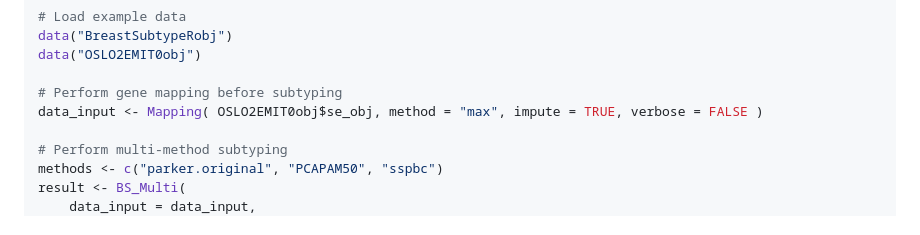
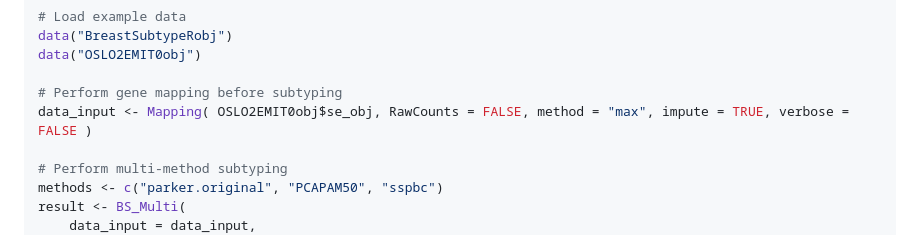
Before and after one commit to yqkiuo/BreastSubtypeR, a Markdown page: README.md, the part around the change. Drawn GitHub-style.

Commit message:
update new features

```diff
--- a/README.md
+++ b/README.md
@@ -74,7 +74,7 @@ data("BreastSubtypeRobj")
 data("OSLO2EMIT0obj")
 
 # Perform gene mapping before subtyping
-data_input <- Mapping( OSLO2EMIT0obj$se_obj, method = "max", impute = TRUE, verbose = FALSE )
+data_input <- Mapping( OSLO2EMIT0obj$se_obj, RawCounts = FALSE, method = "max", impute = TRUE, verbose = FALSE )
 
 # Perform multi-method subtyping
 methods <- c("parker.original", "PCAPAM50", "sspbc")
```
